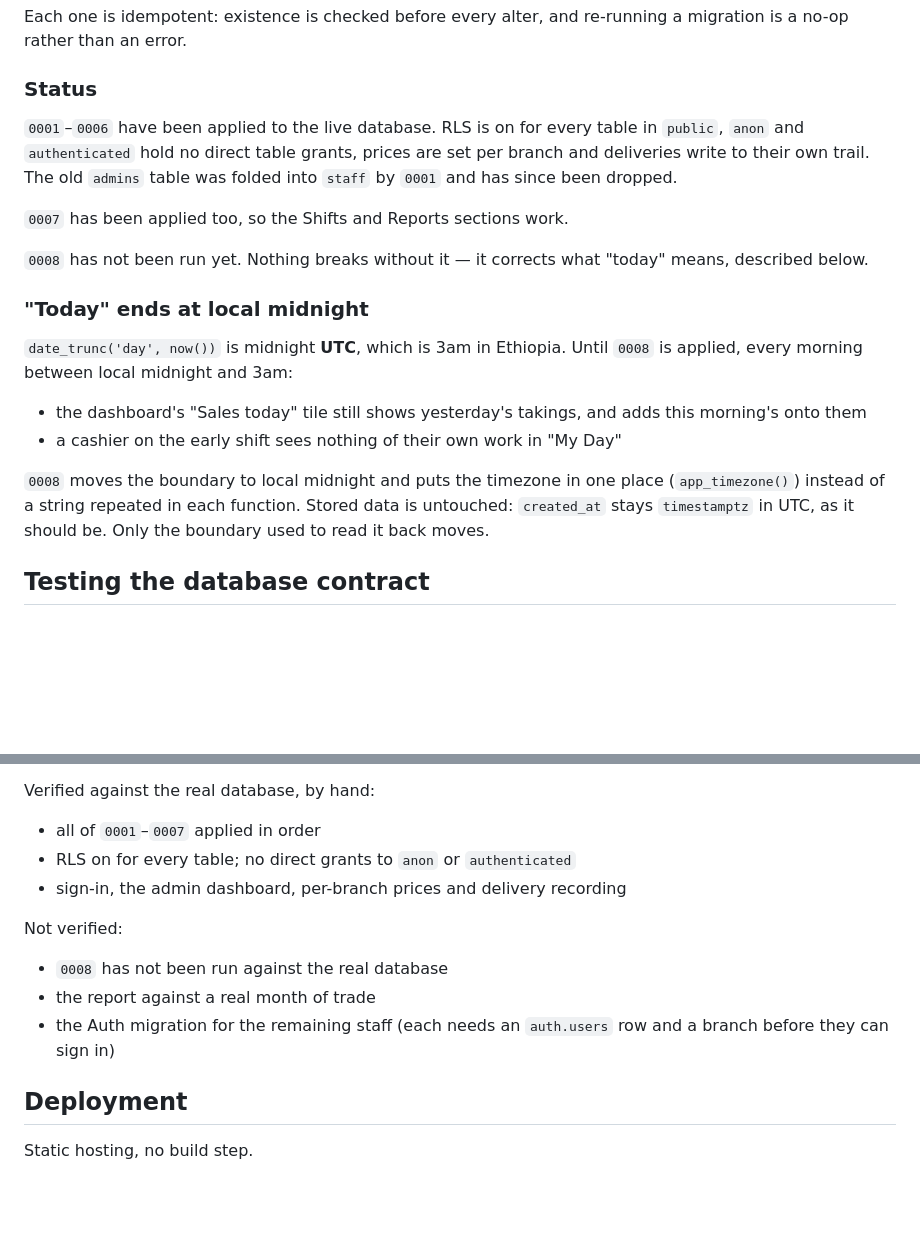
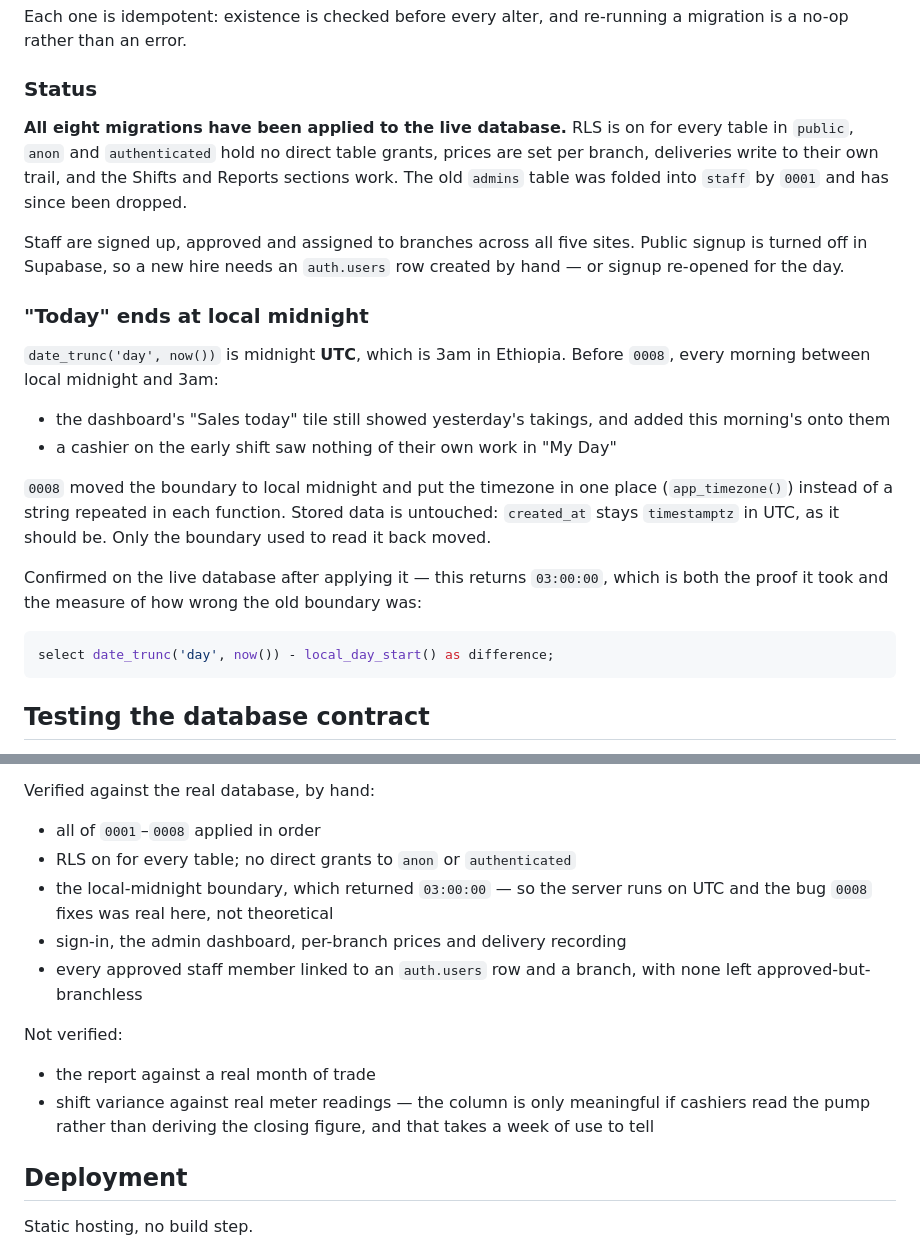
Before and after one commit to adilabdu52-coder/magmps3, a Markdown page: README.md, 2 parts joined by grey strips. Drawn GitHub-style; blank space fills up the shorter version.

Commit message:
Bring the README status up to date
It still told a reader that 0008 was pending and that the local-midnight
bug was live, in the present tense, on both counts. Every migration has
been applied since. Someone landing on the repo would have gone looking
for an unapplied migration that is not there.

Also records what the boundary check actually returned on the live
database: 03:00:00. That is worth keeping rather than just asserting the
fix, because it says the server runs on UTC - so the bug was real here
and not a theoretical one - and it names the exact size of the window
that was wrong.

The "not verified" list drops the two items that have since been done
and gains the one that cannot be rushed: shift variance only means
something once a week of real meter readings exists, and only if
cashiers read the pump rather than deriving the closing figure.

Co-Authored-By: Claude Opus 5 <noreply@anthropic.com>
Claude-Session: https://claude.ai/code/session_01YGd1TGBZHXShLQTnxuLSQ8

````diff
--- a/README.md
+++ b/README.md
@@ -52,29 +52,37 @@ a migration is a no-op rather than an error.
 
 ### Status
 
-`0001`–`0006` have been applied to the live database. RLS is on for every table
-in `public`, `anon` and `authenticated` hold no direct table grants, prices are
-set per branch and deliveries write to their own trail. The old `admins` table
-was folded into `staff` by `0001` and has since been dropped.
+**All eight migrations have been applied to the live database.** RLS is on for
+every table in `public`, `anon` and `authenticated` hold no direct table grants,
+prices are set per branch, deliveries write to their own trail, and the Shifts
+and Reports sections work. The old `admins` table was folded into `staff` by
+`0001` and has since been dropped.
 
-`0007` has been applied too, so the Shifts and Reports sections work.
-
-`0008` has not been run yet. Nothing breaks without it — it corrects what
-"today" means, described below.
+Staff are signed up, approved and assigned to branches across all five sites.
+Public signup is turned off in Supabase, so a new hire needs an `auth.users` row
+created by hand — or signup re-opened for the day.
 
 ### "Today" ends at local midnight
 
-`date_trunc('day', now())` is midnight **UTC**, which is 3am in Ethiopia. Until
-`0008` is applied, every morning between local midnight and 3am:
+`date_trunc('day', now())` is midnight **UTC**, which is 3am in Ethiopia. Before
+`0008`, every morning between local midnight and 3am:
 
-- the dashboard's "Sales today" tile still shows yesterday's takings, and adds
+- the dashboard's "Sales today" tile still showed yesterday's takings, and added
   this morning's onto them
-- a cashier on the early shift sees nothing of their own work in "My Day"
+- a cashier on the early shift saw nothing of their own work in "My Day"
 
-`0008` moves the boundary to local midnight and puts the timezone in one place
+`0008` moved the boundary to local midnight and put the timezone in one place
 (`app_timezone()`) instead of a string repeated in each function. Stored data is
 untouched: `created_at` stays `timestamptz` in UTC, as it should be. Only the
-boundary used to read it back moves.
+boundary used to read it back moved.
+
+Confirmed on the live database after applying it — this returns `03:00:00`,
+which is both the proof it took and the measure of how wrong the old boundary
+was:
+
+```sql
+select date_trunc('day', now()) - local_day_start() as difference;
+```
 
 ## Testing the database contract
 
@@ -167,16 +175,20 @@ Verified on a throwaway Postgres 16, against the fixture in `supabase/tests/`:
 
 Verified against the real database, by hand:
 
-- all of `0001`–`0007` applied in order
+- all of `0001`–`0008` applied in order
 - RLS on for every table; no direct grants to `anon` or `authenticated`
+- the local-midnight boundary, which returned `03:00:00` — so the server runs
+  on UTC and the bug `0008` fixes was real here, not theoretical
 - sign-in, the admin dashboard, per-branch prices and delivery recording
+- every approved staff member linked to an `auth.users` row and a branch, with
+  none left approved-but-branchless
 
 Not verified:
 
-- `0008` has not been run against the real database
 - the report against a real month of trade
-- the Auth migration for the remaining staff (each needs an `auth.users` row
-  and a branch before they can sign in)
+- shift variance against real meter readings — the column is only meaningful
+  if cashiers read the pump rather than deriving the closing figure, and that
+  takes a week of use to tell
 
 ## Deployment
 
````
